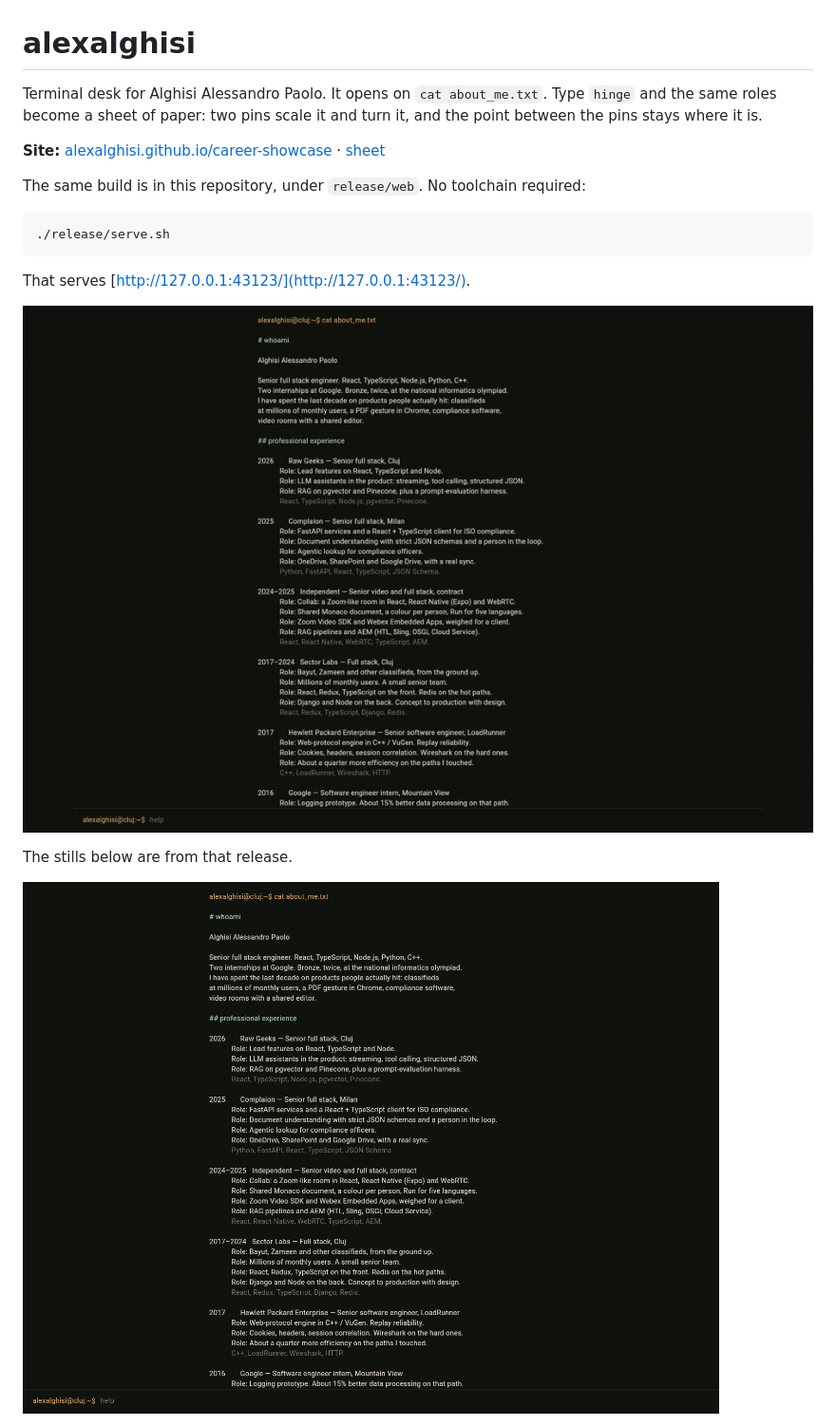
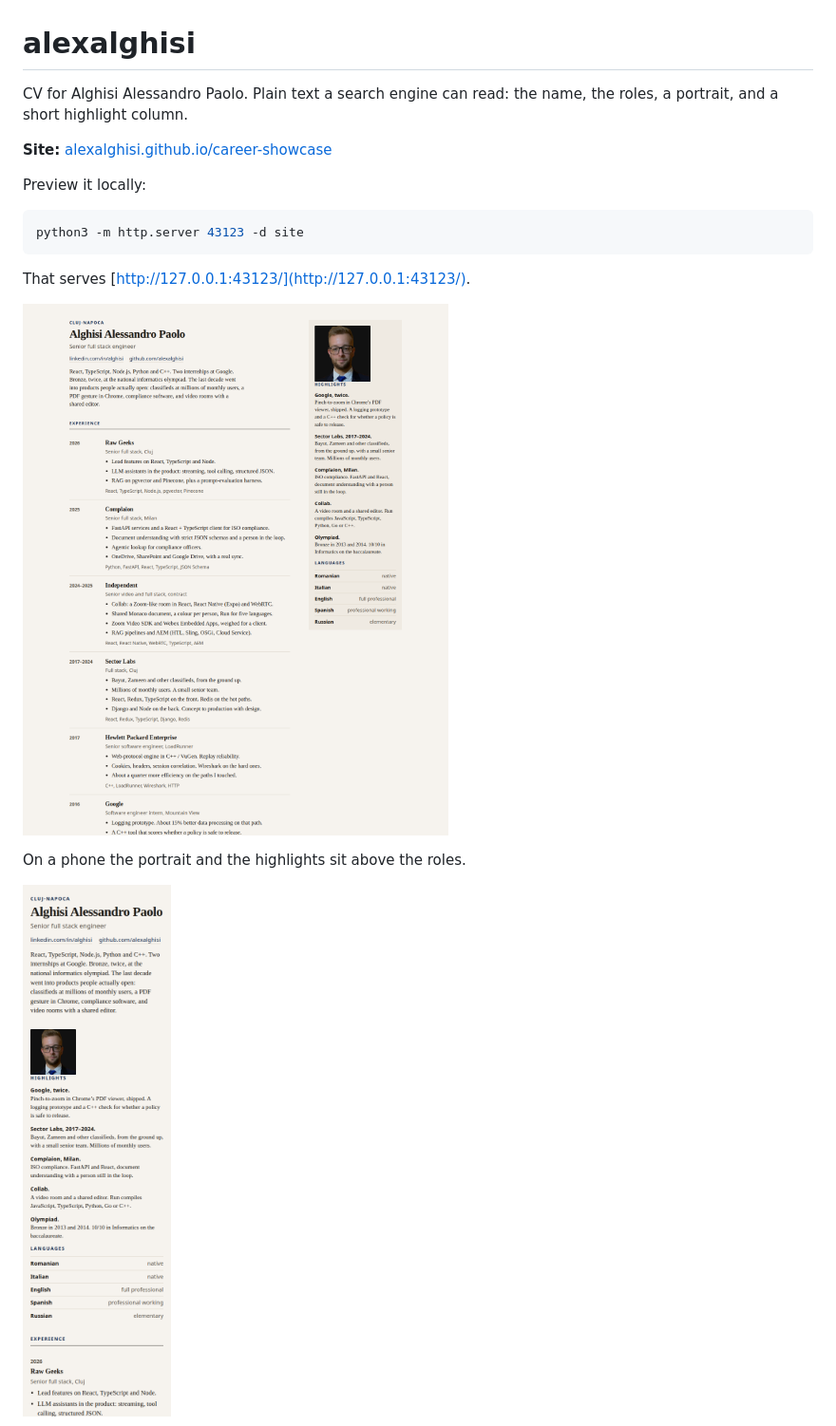
Before and after one commit to alexalghisi/career-showcase, a Markdown page: README.md, the part around the change printed below. Shown: that part at 95% size. GitHub-like rendering; pictures changed too: media/cv-desktop.png (added), media/cv-phone.png (added).

Commit message:
Publish a plain CV page instead of the terminal
The public site is HTML a crawler can read: name, roles, portrait, and a highlight column.

````diff
--- a/README.md
+++ b/README.md
@@ -1,20 +1,20 @@
 # alexalghisi
 
-Terminal desk for Alghisi Alessandro Paolo. It opens on `cat about_me.txt`. Type `hinge` and the same roles become a sheet of paper: two pins scale it and turn it, and the point between the pins stays where it is.
+CV for Alghisi Alessandro Paolo. Plain text a search engine can read: the name, the roles, a portrait, and a short highlight column.
 
-**Site:** [alexalghisi.github.io/career-showcase](https://alexalghisi.github.io/career-showcase/) · [sheet](https://alexalghisi.github.io/career-showcase/?open=hinge&pose=turned)
+**Site:** [alexalghisi.github.io/career-showcase](https://alexalghisi.github.io/career-showcase/)
 
-The same build is in this repository, under `release/web`. No toolchain required:
+Preview it locally:
 
 ```bash
-./release/serve.sh
+python3 -m http.server 43123 -d site
 ```
 
 That serves [http://127.0.0.1:43123/](http://127.0.0.1:43123/).
 
-![desk](media/desk.gif)
+![CV](media/cv-desktop.png)
 
-The stills below are from that release.
+On a phone the portrait and the highlights sit above the roles.
 
-![terminal](media/desk-terminal.png)
+![phone](media/cv-phone.png)
 
````
Also changed, not shown: other parts of README.md (+7 -27 lines), site/portrait.png (added), 6 other files.
